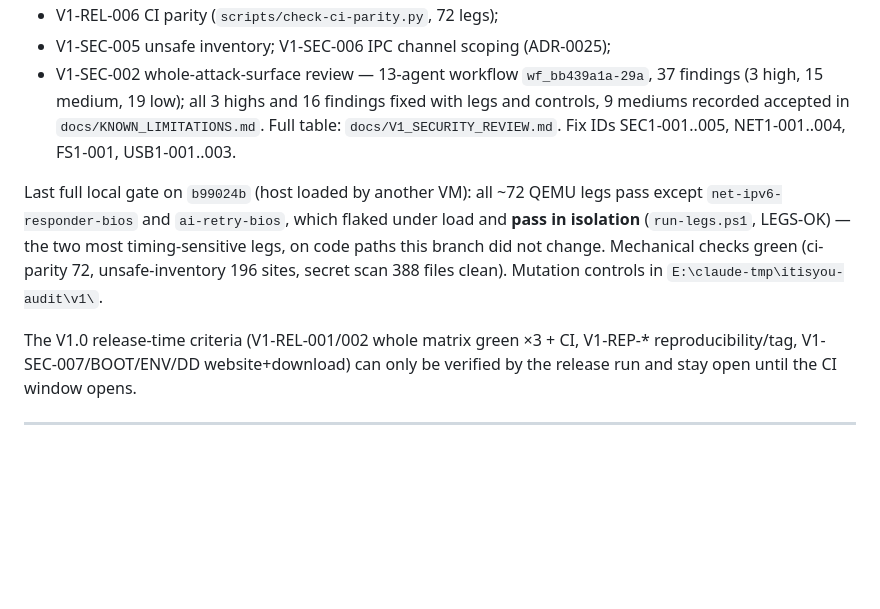
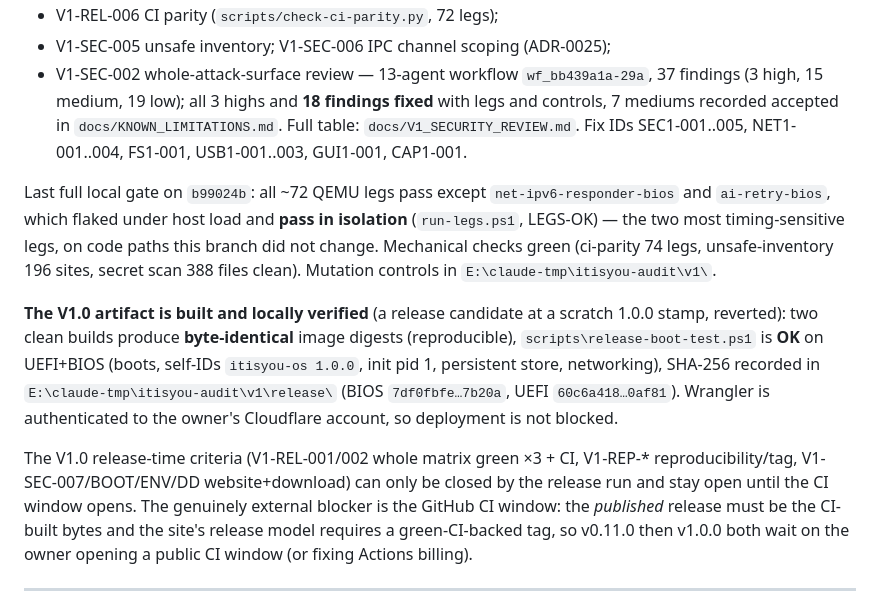
Before and after one commit to leelaravind/itisyou-os, a Markdown page: docs/SESSION_CHECKPOINT.md, the part around the change. Drawn GitHub-style; blank space fills up the shorter version.

Commit message:
v1.0: checkpoint - 18 findings fixed, artifact built and verified
GUI1-001 and CAP1-001 added to the V1-SEC-002 fixes (18 of 37 findings fixed,
7 mediums accepted). Records that the V1.0 artifact is built and locally
verified - reproducible (two clean builds identical), boot-tested, SHA-256 -
and that the only remaining blocker is the GitHub CI window (owner action).

```diff
--- a/docs/SESSION_CHECKPOINT.md
+++ b/docs/SESSION_CHECKPOINT.md
@@ -25,20 +25,33 @@ leg and a mutation control unless noted):
 - V1-SEC-005 unsafe inventory; V1-SEC-006 IPC channel scoping (ADR-0025);
 - V1-SEC-002 whole-attack-surface review — 13-agent workflow
   `wf_bb439a1a-29a`, 37 findings (3 high, 15 medium, 19 low); all 3 highs
-  and 16 findings fixed with legs and controls, 9 mediums recorded accepted
-  in `docs/KNOWN_LIMITATIONS.md`. Full table: `docs/V1_SECURITY_REVIEW.md`.
-  Fix IDs SEC1-001..005, NET1-001..004, FS1-001, USB1-001..003.
+  and **18 findings fixed** with legs and controls, 7 mediums recorded
+  accepted in `docs/KNOWN_LIMITATIONS.md`. Full table:
+  `docs/V1_SECURITY_REVIEW.md`. Fix IDs SEC1-001..005, NET1-001..004,
+  FS1-001, USB1-001..003, GUI1-001, CAP1-001.
 
-Last full local gate on `b99024b` (host loaded by another VM): all ~72 QEMU
-legs pass except `net-ipv6-responder-bios` and `ai-retry-bios`, which flaked
-under load and **pass in isolation** (`run-legs.ps1`, LEGS-OK) — the two
-most timing-sensitive legs, on code paths this branch did not change.
-Mechanical checks green (ci-parity 72, unsafe-inventory 196 sites, secret
-scan 388 files clean). Mutation controls in `E:\claude-tmp\itisyou-audit\v1\`.
+Last full local gate on `b99024b`: all ~72 QEMU legs pass except
+`net-ipv6-responder-bios` and `ai-retry-bios`, which flaked under host load
+and **pass in isolation** (`run-legs.ps1`, LEGS-OK) — the two most
+timing-sensitive legs, on code paths this branch did not change. Mechanical
+checks green (ci-parity 74 legs, unsafe-inventory 196 sites, secret scan
+388 files clean). Mutation controls in `E:\claude-tmp\itisyou-audit\v1\`.
+
+**The V1.0 artifact is built and locally verified** (a release candidate at a
+scratch 1.0.0 stamp, reverted): two clean builds produce **byte-identical**
+image digests (reproducible), `scripts\release-boot-test.ps1` is **OK** on
+UEFI+BIOS (boots, self-IDs `itisyou-os 1.0.0`, init pid 1, persistent store,
+networking), SHA-256 recorded in `E:\claude-tmp\itisyou-audit\v1\release\`
+(BIOS `7df0fbfe…7b20a`, UEFI `60c6a418…0af81`). Wrangler is authenticated to
+the owner's Cloudflare account, so deployment is not blocked.
 
 The V1.0 release-time criteria (V1-REL-001/002 whole matrix green ×3 + CI,
 V1-REP-* reproducibility/tag, V1-SEC-007/BOOT/ENV/DD website+download) can
-only be verified by the release run and stay open until the CI window opens.
+only be closed by the release run and stay open until the CI window opens.
+The genuinely external blocker is the GitHub CI window: the *published*
+release must be the CI-built bytes and the site's release model requires a
+green-CI-backed tag, so v0.11.0 then v1.0.0 both wait on the owner opening a
+public CI window (or fixing Actions billing).
 
 ---
 
```
